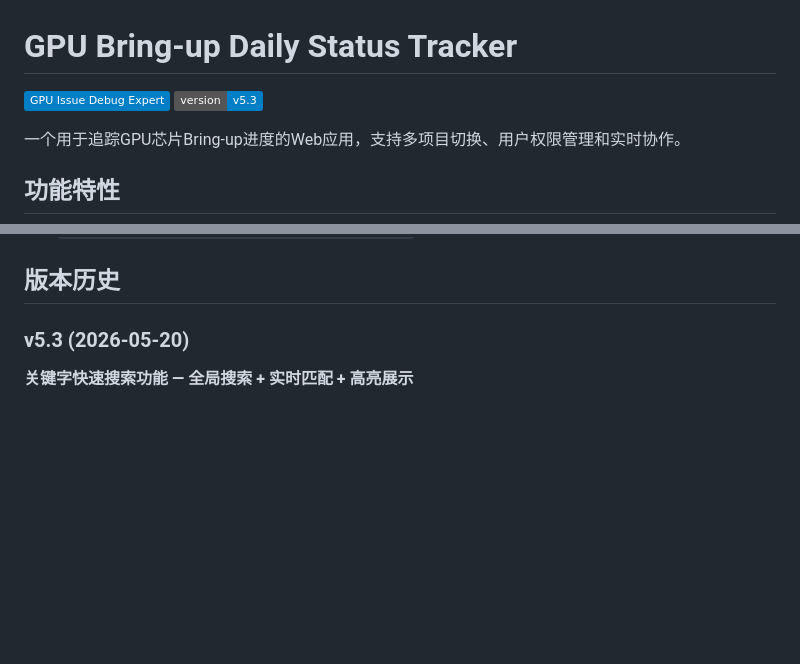
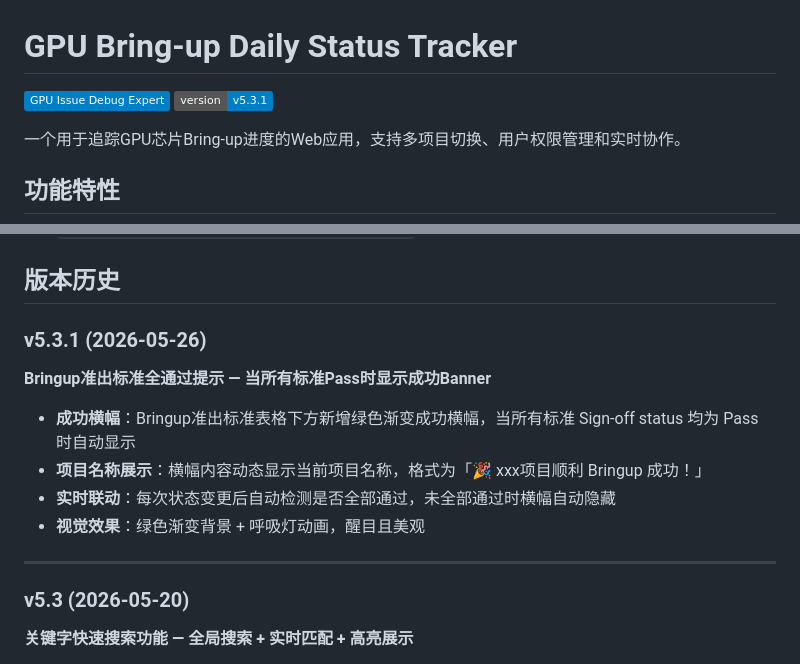
Before and after one commit to kobeqin2026/enhanced-gpu-bu-daily-status-tracker, a Markdown page: README.md, 2 parts joined by grey strips. Rendered like a GitHub page; badges without logos; blank space fills up the shorter version.

Commit message:
v5.3.1: Bringup准出标准全通过成功横幅
- 当所有BU Exit Criteria status=pass时，页面自动显示绿色成功横幅
- 横幅内容：'🎉 xxx项目顺利Bringup成功！'
- 实时联动：状态变更后自动检测，未全pass时自动隐藏
- 绿色渐变背景+呼吸灯动画效果
- README更新版本号至v5.3.1并添加changelog

```diff
--- a/README.md
+++ b/README.md
@@ -1,7 +1,7 @@
 # GPU Bring-up Daily Status Tracker
 
 ![GPU Issue Debug Expert](https://img.shields.io/badge/GPU%20Issue%20Debug%20Expert-blue)
-![Version](https://img.shields.io/badge/version-v5.3-blue)
+![Version](https://img.shields.io/badge/version-v5.3.1-blue)
 
 一个用于追踪GPU芯片Bring-up进度的Web应用，支持多项目切换、用户权限管理和实时协作。
 
@@ -179,6 +179,16 @@ enhanced-gpu-bu-daily-status-tracker/
 - `GET /api/data/jira-dashboard-history/:project` - 获取历史快照数据用于趋势分析
 
 ## 版本历史
+
+### v5.3.1 (2026-05-26)
+**Bringup准出标准全通过提示 — 当所有标准Pass时显示成功Banner**
+
+- **成功横幅**：Bringup准出标准表格下方新增绿色渐变成功横幅，当所有标准 Sign-off status 均为 Pass 时自动显示
+- **项目名称展示**：横幅内容动态显示当前项目名称，格式为「🎉 xxx项目顺利 Bringup 成功！」
+- **实时联动**：每次状态变更后自动检测是否全部通过，未全部通过时横幅自动隐藏
+- **视觉效果**：绿色渐变背景 + 呼吸灯动画，醒目且美观
+
+---
 
 ### v5.3 (2026-05-20)
 **关键字快速搜索功能 — 全局搜索 + 实时匹配 + 高亮展示**
```
